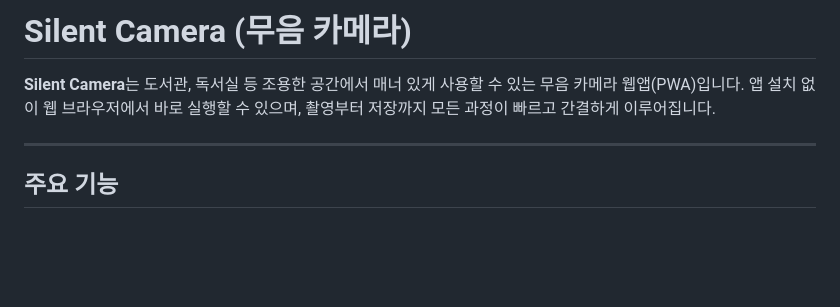
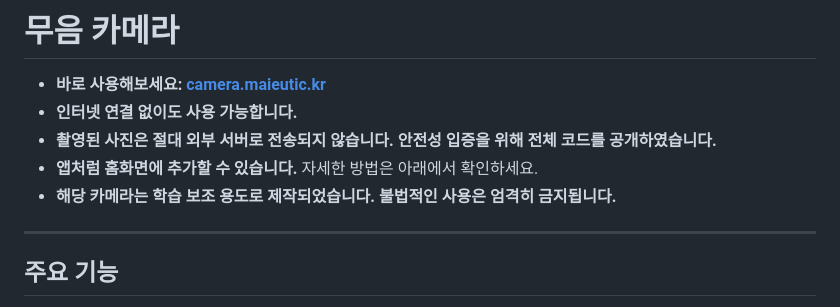
Before and after one commit to MaieuticAI/Silent-Camera, a Markdown page: README.md, the part around the change. GitHub-like rendering; blank space fills up the shorter version.

```diff
--- a/README.md
+++ b/README.md
@@ -1,7 +1,10 @@
-# Silent Camera (무음 카메라)
+# 무음 카메라
 
-**Silent Camera**는 도서관, 독서실 등 조용한 공간에서 매너 있게 사용할 수 있는 무음 카메라 웹앱(PWA)입니다.
-앱 설치 없이 웹 브라우저에서 바로 실행할 수 있으며, 촬영부터 저장까지 모든 과정이 빠르고 간결하게 이루어집니다.
+- **바로 사용해보세요: [camera.maieutic.kr](https://camera.maieutic.kr)**
+- **인터넷 연결 없이도 사용 가능합니다.**
+- **촬영된 사진은 절대 외부 서버로 전송되지 않습니다. 안전성 입증을 위해 전체 코드를 공개하였습니다.**
+- **앱처럼 홈화면에 추가할 수 있습니다.** 자세한 방법은 아래에서 확인하세요.
+- **해당 카메라는 학습 보조 용도로 제작되었습니다. 불법적인 사용은 엄격히 금지됩니다.**
 
 ---
 
```
